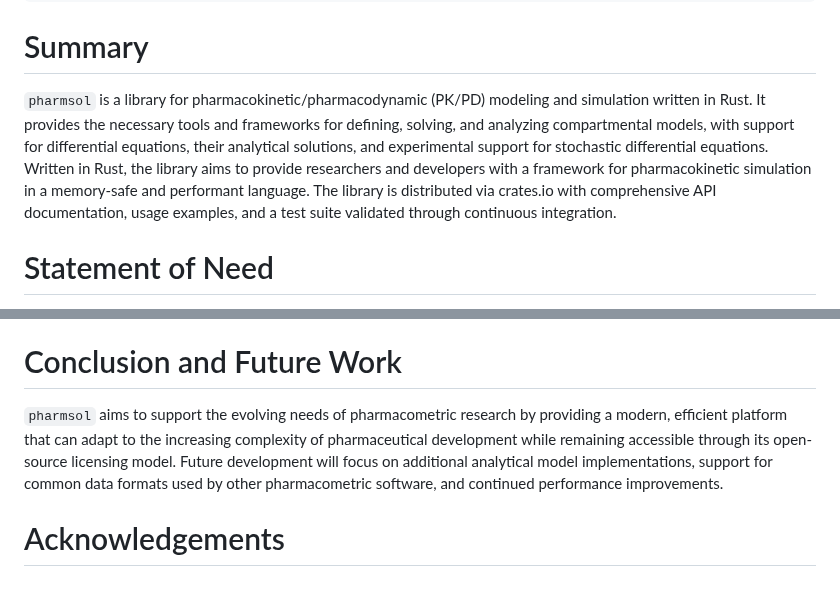
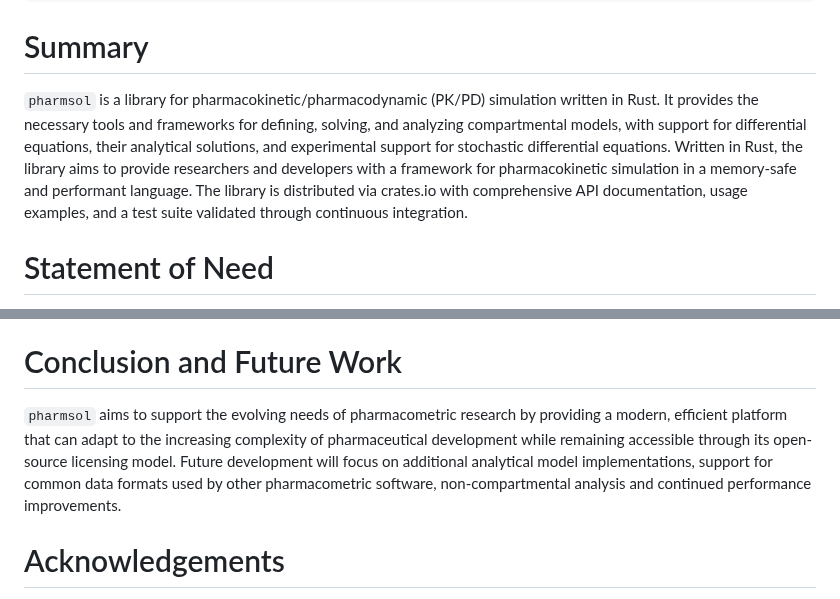
Before and after one commit to LAPKB/pharmsol, a Markdown page: joss/paper.md, 2 parts joined by grey strips. GitHub-like rendering.

Commit message:
Clarify summary and future work for 'pharmsol' library (#190)
* Clarify summary and future work for 'pharmsol' library

Updated the summary and conclusion sections to clarify the purpose of the 'pharmsol' library and its future development plans.

* Clarify future development focus in conclusion

Updated the conclusion section to specify 'non-compartmental analyses' instead of 'NCA analyses'.

* Fix wording in conclusion section

Corrected 'non-compartmental analyses' to 'non-compartmental analysis' for consistency.

```diff
--- a/joss/paper.md
+++ b/joss/paper.md
@@ -31,7 +31,7 @@ bibliography: paper.bib
 
 # Summary
 
-`pharmsol` is a library for pharmacokinetic/pharmacodynamic (PK/PD) modeling and simulation written in Rust. It provides the necessary tools and frameworks for defining, solving, and analyzing compartmental models, with support for differential equations, their analytical solutions, and experimental support for stochastic differential equations. Written in Rust, the library aims to provide researchers and developers with a framework for pharmacokinetic simulation in a memory-safe and performant language. The library is distributed via crates.io with comprehensive API documentation, usage examples, and a test suite validated through continuous integration.
+`pharmsol` is a library for pharmacokinetic/pharmacodynamic (PK/PD) simulation written in Rust. It provides the necessary tools and frameworks for defining, solving, and analyzing compartmental models, with support for differential equations, their analytical solutions, and experimental support for stochastic differential equations. Written in Rust, the library aims to provide researchers and developers with a framework for pharmacokinetic simulation in a memory-safe and performant language. The library is distributed via crates.io with comprehensive API documentation, usage examples, and a test suite validated through continuous integration.
 
 # Statement of Need
 
@@ -67,7 +67,7 @@ Experimental support for stochastic differential equations (SDEs) is available u
 
 # Conclusion and Future Work
 
-`pharmsol` aims to support the evolving needs of pharmacometric research by providing a modern, efficient platform that can adapt to the increasing complexity of pharmaceutical development while remaining accessible through its open-source licensing model. Future development will focus on additional analytical model implementations, support for common data formats used by other pharmacometric software, and continued performance improvements.
+`pharmsol` aims to support the evolving needs of pharmacometric research by providing a modern, efficient platform that can adapt to the increasing complexity of pharmaceutical development while remaining accessible through its open-source licensing model. Future development will focus on additional analytical model implementations, support for common data formats used by other pharmacometric software, non-compartmental analysis and continued performance improvements.
 
 # Acknowledgements
 
```
